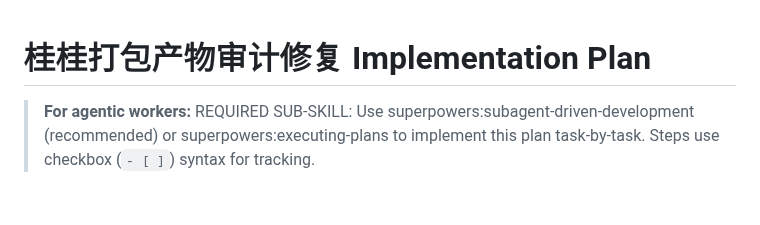
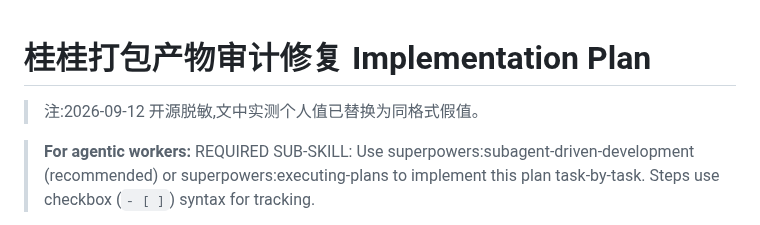
Before and after one commit to ornman/guigui, a Markdown page: docs/tech/guigui-package-fix-plan-2026-08-31.md, the part around the change. Drawn GitHub-style; blank space fills up the shorter version.

Commit message:
开源脱敏(2/3):快照文档脱敏替换 + 文首注记
package-fix-plan / testbed-ladder-retest / packaging-test 三个快照仅按
替换字典换值(学号 4 处、打码态 2 处、宿舍 IP 3 组)并文首加一行
「2026-09-12 开源脱敏,文中实测个人值已替换为同格式假值」注记,
其余内容一字不动(文档管理法 §2 快照纪律)。

```diff
--- a/docs/tech/guigui-package-fix-plan-2026-08-31.md
+++ b/docs/tech/guigui-package-fix-plan-2026-08-31.md
@@ -1,4 +1,6 @@
 # 桂桂打包产物审计修复 Implementation Plan
+
+> 注:2026-09-12 开源脱敏,文中实测个人值已替换为同格式假值。
 
 > **For agentic workers:** REQUIRED SUB-SKILL: Use superpowers:subagent-driven-development (recommended) or superpowers:executing-plans to implement this plan task-by-task. Steps use checkbox (`- [ ]`) syntax for tracking.
 
```
Also changed, not shown: docs/tech/guigui-packaging-test.md (+2 -0 lines), docs/tech/guigui-testbed-ladder-retest-2026-09-06.md (+2 -0 lines).
